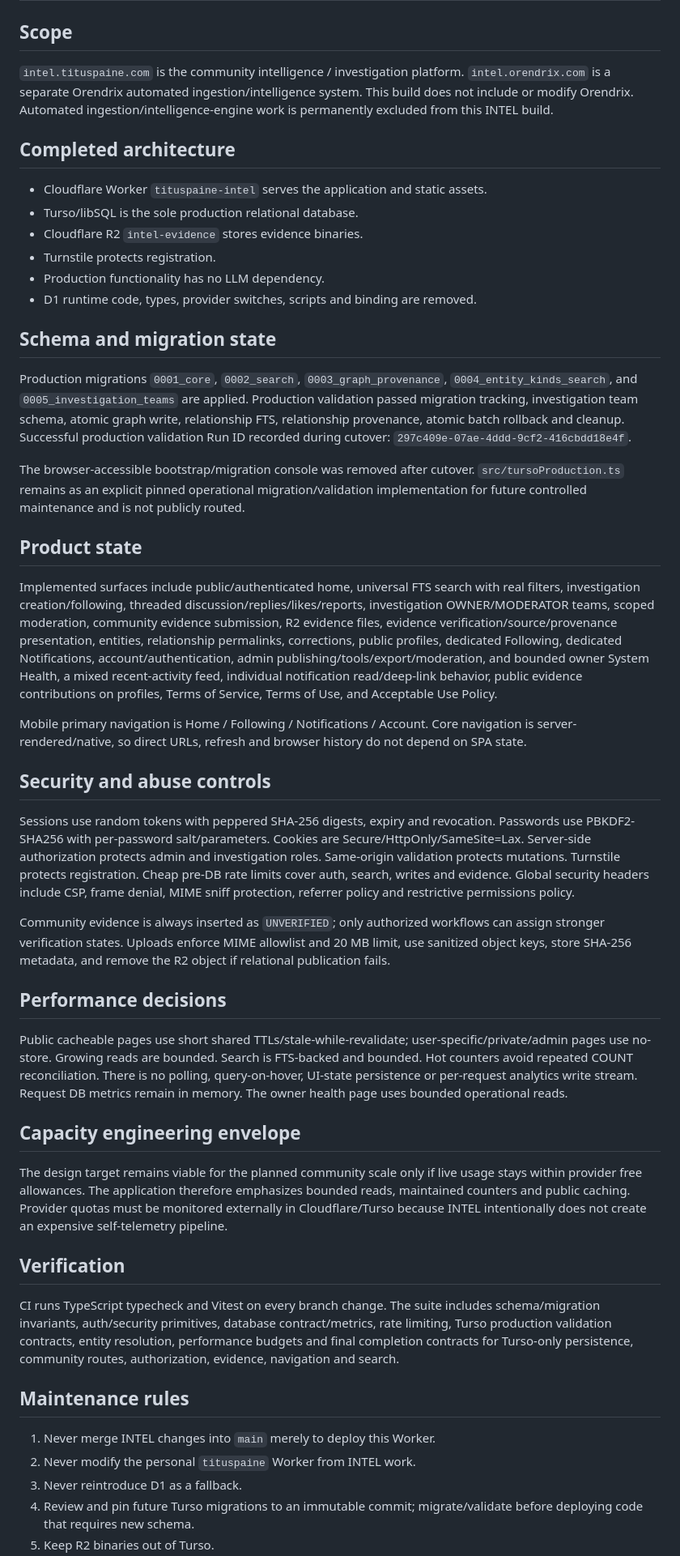
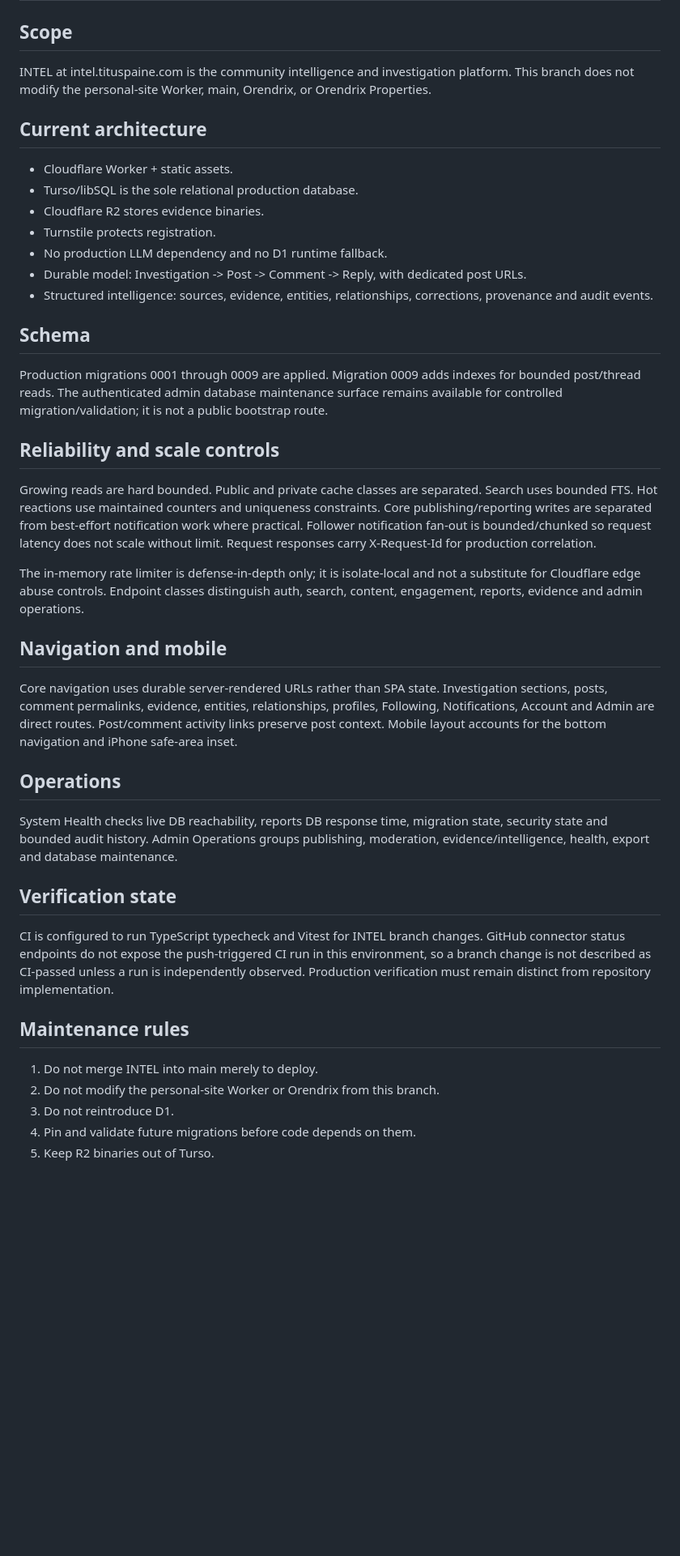
Before and after one commit to tituspaine/tituspaine, a Markdown page: intel/docs/PHASE_STATUS.md, the part around one of its changes. Shown at 81% size. Drawn GitHub-style; blank space fills up the shorter version.

Commit message:
intel docs: align V3 hardening architecture with production state

```diff
--- a/intel/docs/PHASE_STATUS.md
+++ b/intel/docs/PHASE_STATUS.md
@@ -1,43 +1,37 @@
 # INTEL V3 completion status
 
 ## Scope
-`intel.tituspaine.com` is the community intelligence / investigation platform. `intel.orendrix.com` is a separate Orendrix automated ingestion/intelligence system. This build does not include or modify Orendrix. Automated ingestion/intelligence-engine work is permanently excluded from this INTEL build.
+INTEL at intel.tituspaine.com is the community intelligence and investigation platform. This branch does not modify the personal-site Worker, main, Orendrix, or Orendrix Properties.
 
-## Completed architecture
-- Cloudflare Worker `tituspaine-intel` serves the application and static assets.
-- Turso/libSQL is the sole production relational database.
-- Cloudflare R2 `intel-evidence` stores evidence binaries.
+## Current architecture
+- Cloudflare Worker + static assets.
+- Turso/libSQL is the sole relational production database.
+- Cloudflare R2 stores evidence binaries.
 - Turnstile protects registration.
-- Production functionality has no LLM dependency.
-- D1 runtime code, types, provider switches, scripts and binding are removed.
+- No production LLM dependency and no D1 runtime fallback.
+- Durable model: Investigation -> Post -> Comment -> Reply, with dedicated post URLs.
+- Structured intelligence: sources, evidence, entities, relationships, corrections, provenance and audit events.
 
-## Schema and migration state
-Production migrations `0001_core`, `0002_search`, `0003_graph_provenance`, `0004_entity_kinds_search`, and `0005_investigation_teams` are applied. Production validation passed migration tracking, investigation team schema, atomic graph write, relationship FTS, relationship provenance, atomic batch rollback and cleanup. Successful production validation Run ID recorded during cutover: `297c409e-07ae-4ddd-9cf2-416cbdd18e4f`.
+## Schema
+Production migrations 0001 through 0009 are applied. Migration 0009 adds indexes for bounded post/thread reads. The authenticated admin database maintenance surface remains available for controlled migration/validation; it is not a public bootstrap route.
 
-The browser-accessible bootstrap/migration console was removed after cutover. `src/tursoProduction.ts` remains as an explicit pinned operational migration/validation implementation for future controlled maintenance and is not publicly routed.
+## Reliability and scale controls
+Growing reads are hard bounded. Public and private cache classes are separated. Search uses bounded FTS. Hot reactions use maintained counters and uniqueness constraints. Core publishing/reporting writes are separated from best-effort notification work where practical. Follower notification fan-out is bounded/chunked so request latency does not scale without limit. Request responses carry X-Request-Id for production correlation.
 
-## Product state
-Implemented surfaces include public/authenticated home, universal FTS search with real filters, investigation creation/following, threaded discussion/replies/likes/reports, investigation OWNER/MODERATOR teams, scoped moderation, community evidence submission, R2 evidence files, evidence verification/source/provenance presentation, entities, relationship permalinks, corrections, public profiles, dedicated Following, dedicated Notifications, account/authentication, admin publishing/tools/export/moderation, and bounded owner System Health, a mixed recent-activity feed, individual notification read/deep-link behavior, public evidence contributions on profiles, Terms of Service, Terms of Use, and Acceptable Use Policy.
+The in-memory rate limiter is defense-in-depth only; it is isolate-local and not a substitute for Cloudflare edge abuse controls. Endpoint classes distinguish auth, search, content, engagement, reports, evidence and admin operations.
 
-Mobile primary navigation is Home / Following / Notifications / Account. Core navigation is server-rendered/native, so direct URLs, refresh and browser history do not depend on SPA state.
+## Navigation and mobile
+Core navigation uses durable server-rendered URLs rather than SPA state. Investigation sections, posts, comment permalinks, evidence, entities, relationships, profiles, Following, Notifications, Account and Admin are direct routes. Post/comment activity links preserve post context. Mobile layout accounts for the bottom navigation and iPhone safe-area inset.
 
-## Security and abuse controls
-Sessions use random tokens with peppered SHA-256 digests, expiry and revocation. Passwords use PBKDF2-SHA256 with per-password salt/parameters. Cookies are Secure/HttpOnly/SameSite=Lax. Server-side authorization protects admin and investigation roles. Same-origin validation protects mutations. Turnstile protects registration. Cheap pre-DB rate limits cover auth, search, writes and evidence. Global security headers include CSP, frame denial, MIME sniff protection, referrer policy and restrictive permissions policy.
+## Operations
+System Health checks live DB reachability, reports DB response time, migration state, security state and bounded audit history. Admin Operations groups publishing, moderation, evidence/intelligence, health, export and database maintenance.
 
-Community evidence is always inserted as `UNVERIFIED`; only authorized workflows can assign stronger verification states. Uploads enforce MIME allowlist and 20 MB limit, use sanitized object keys, store SHA-256 metadata, and remove the R2 object if relational publication fails.
-
-## Performance decisions
-Public cacheable pages use short shared TTLs/stale-while-revalidate; user-specific/private/admin pages use no-store. Growing reads are bounded. Search is FTS-backed and bounded. Hot counters avoid repeated COUNT reconciliation. There is no polling, query-on-hover, UI-state persistence or per-request analytics write stream. Request DB metrics remain in memory. The owner health page uses bounded operational reads.
-
-## Capacity engineering envelope
-The design target remains viable for the planned community scale only if live usage stays within provider free allowances. The application therefore emphasizes bounded reads, maintained counters and public caching. Provider quotas must be monitored externally in Cloudflare/Turso because INTEL intentionally does not create an expensive self-telemetry pipeline.
-
-## Verification
-CI runs TypeScript typecheck and Vitest on every branch change. The suite includes schema/migration invariants, auth/security primitives, database contract/metrics, rate limiting, Turso production validation contracts, entity resolution, performance budgets and final completion contracts for Turso-only persistence, community routes, authorization, evidence, navigation and search.
+## Verification state
+CI is configured to run TypeScript typecheck and Vitest for INTEL branch changes. GitHub connector status endpoints do not expose the push-triggered CI run in this environment, so a branch change is not described as CI-passed unless a run is independently observed. Production verification must remain distinct from repository implementation.
 
 ## Maintenance rules
-1. Never merge INTEL changes into `main` merely to deploy this Worker.
-2. Never modify the personal `tituspaine` Worker from INTEL work.
-3. Never reintroduce D1 as a fallback.
-4. Review and pin future Turso migrations to an immutable commit; migrate/validate before deploying code that requires new schema.
+1. Do not merge INTEL into main merely to deploy.
+2. Do not modify the personal-site Worker or Orendrix from this branch.
+3. Do not reintroduce D1.
+4. Pin and validate future migrations before code depends on them.
 5. Keep R2 binaries out of Turso.
```
Also changed, not shown: other parts of intel/docs/PHASE_STATUS.md (+3 -3 lines).
